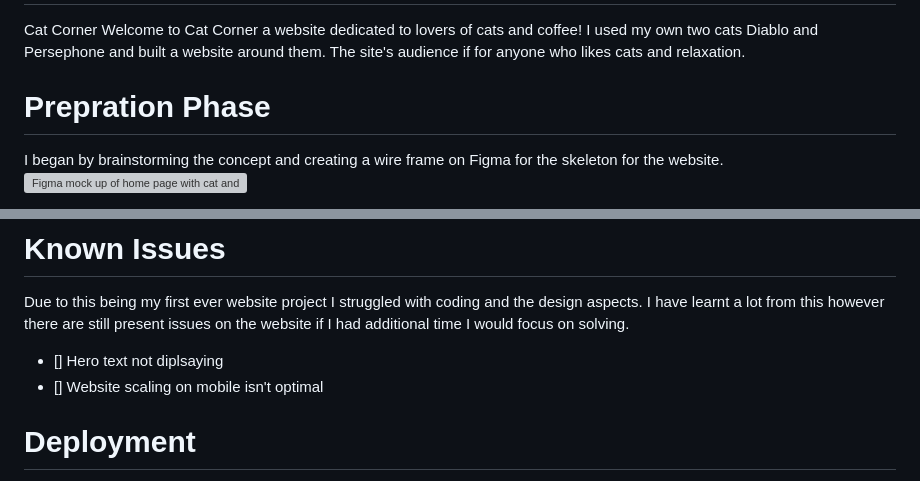
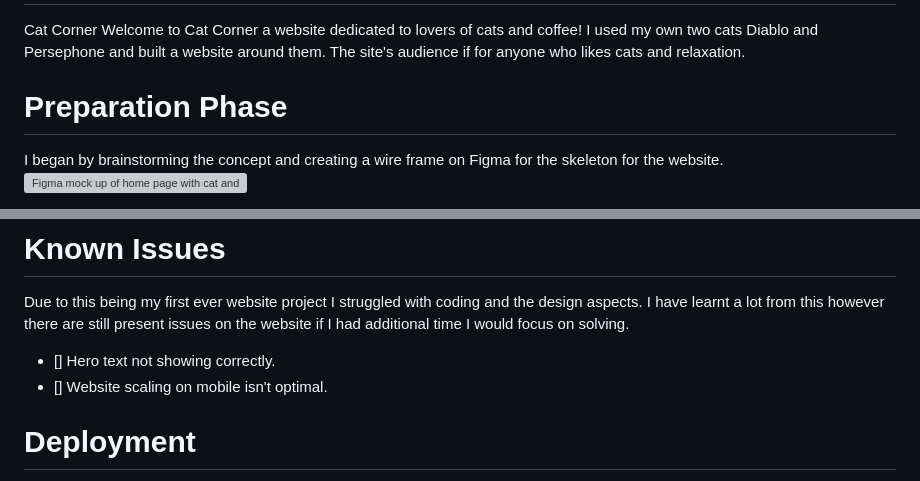
Before and after one commit to donaltwo/project1-cat-corner, a Markdown page: README.md, 2 parts joined by grey strips. Drawn GitHub-style; grey boxes are pictures that could not be loaded.

```diff
--- a/README.md
+++ b/README.md
@@ -13,7 +13,7 @@ Credits & Acknowledgements
 Cat Corner
 Welcome to Cat Corner a website dedicated to lovers of cats and coffee! I used my own two cats Diablo and Persephone and built a website around them. The site's audience if for anyone who likes cats and relaxation.
 
-# Prepration Phase
+# Preparation Phase
 I began by brainstorming the concept and creating a wire frame on Figma for the skeleton for the website.
 ![Figma mock up of home page with cat and coffee](https://github.com/donaltwo/project1-cat-corner/assets/155965788/21eecd58-f5ef-4bfa-b80a-ebd80ca89caa)
 
@@ -92,8 +92,8 @@ This is why there is over 250+ commits present on the website, I wanted to make
 
 # Known Issues
 Due to this being my first ever website project I struggled with coding and the design aspects. I have learnt a lot from this however there are still present issues on the website if I had additional time I would focus on solving.
-- [] Hero text not diplsaying
-- [] Website scaling on mobile isn't optimal
+- [] Hero text not showing correctly.
+- [] Website scaling on mobile isn't optimal.
 
 
 # Deployment
```
